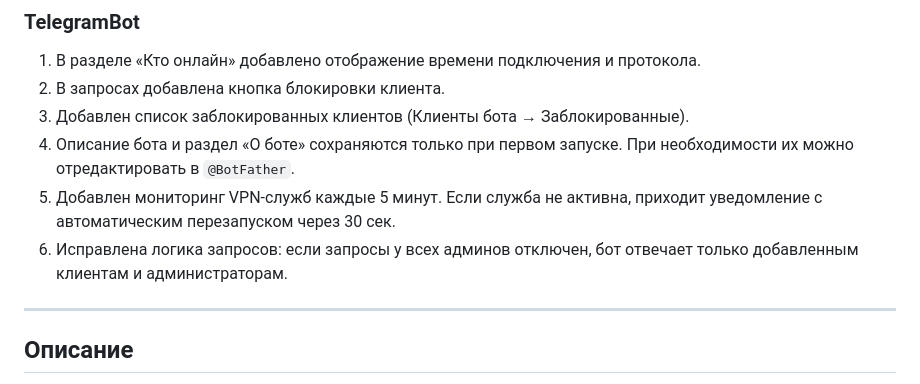
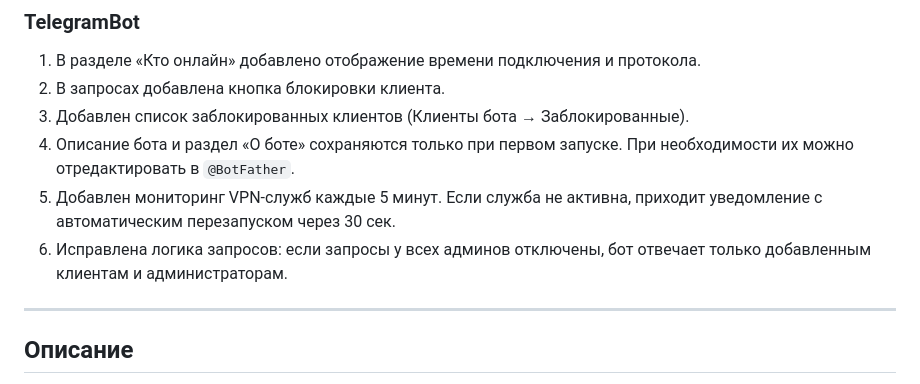
Before and after one commit to TheMurmabis/StatusOpenVPN, a Markdown page: README.md, the part around the change. Rendered like a GitHub page; folded sections open.

```diff
--- a/README.md
+++ b/README.md
@@ -61,7 +61,7 @@
 3. Добавлен список заблокированных клиентов (Клиенты бота → Заблокированные).
 4. Описание бота и раздел «О боте» сохраняются только при первом запуске. При необходимости их можно отредактировать в `@BotFather`.
 5. Добавлен мониторинг VPN-служб каждые 5 минут. Если служба не активна, приходит уведомление с автоматическим перезапуском через 30 сек.
-6. Исправлена логика запросов: если запросы у всех админов отключен, бот отвечает только добавленным клиентам и администраторам.
+6. Исправлена логика запросов: если запросы у всех админов отключены, бот отвечает только добавленным клиентам и администраторам.
 
 </details>
 
```
